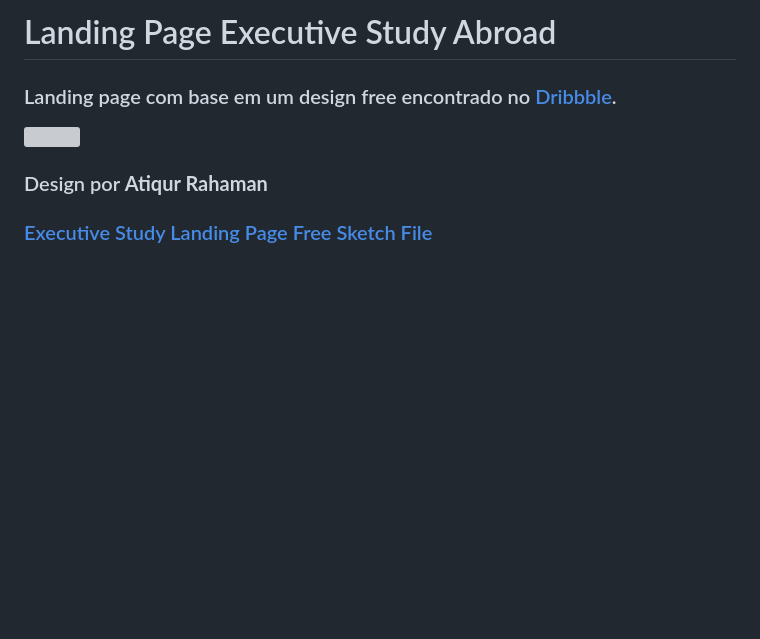
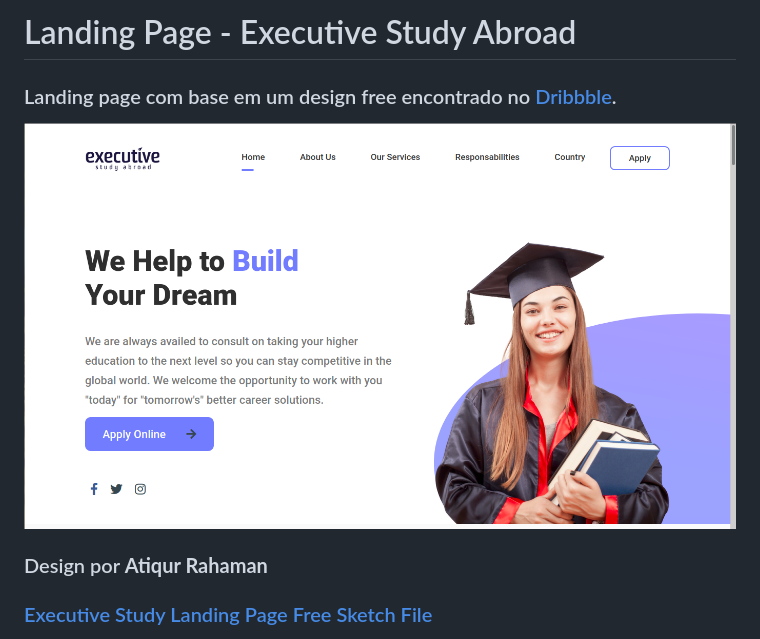
Before and after one commit to Ryszol/landing-page-executive-study-abroad, a Markdown page: README.md, the part around the change. GitHub-like rendering; pictures changed too: executive.png (added); blank space fills up the shorter version; grey boxes are pictures that could not be loaded.

```diff
--- a/README.md
+++ b/README.md
@@ -1,6 +1,6 @@
-# Landing Page Executive Study Abroad
+# Landing Page - Executive Study Abroad
 ### Landing page com base em um design free encontrado no [Dribbble](https://dribbble.com/).
-![](./executive.gif)
+![](./executive.png)
 
 ### Design por **Atiqur Rahaman**
 ### [Executive Study Landing Page Free Sketch File](https://dribbble.com/shots/14129356-Executive-Study-Landing-Page-Free-Sketch-File)
```
